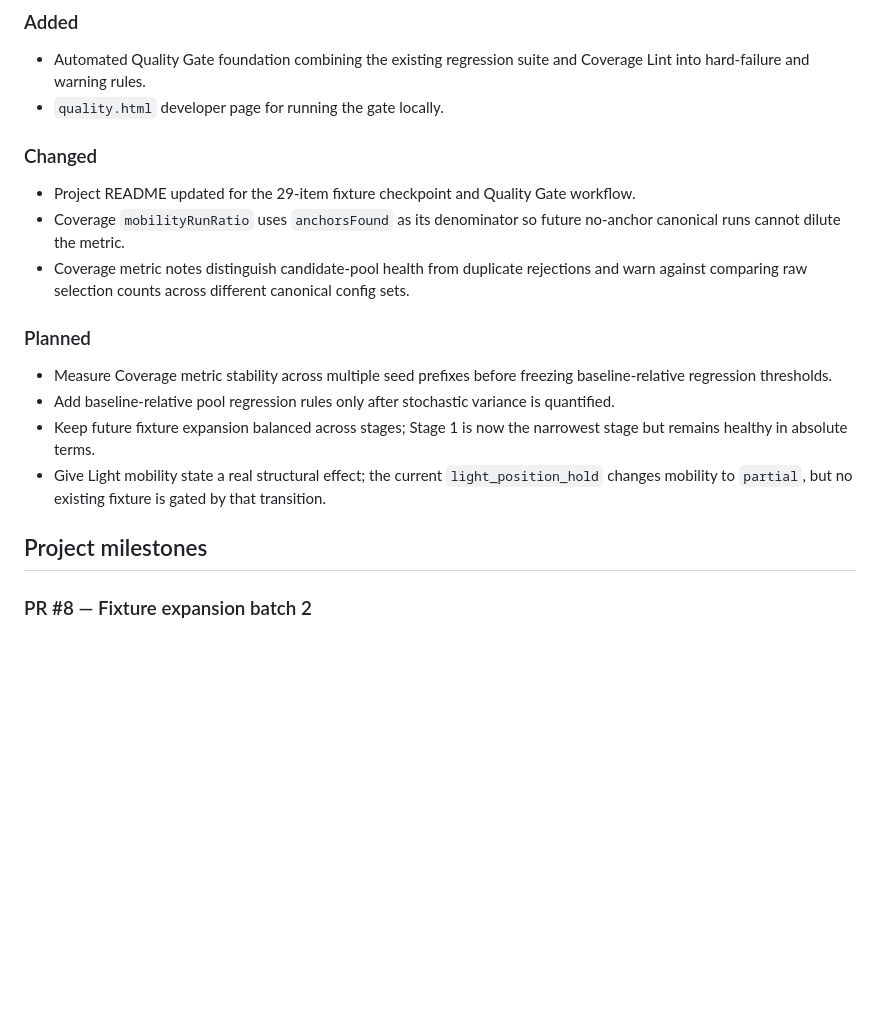
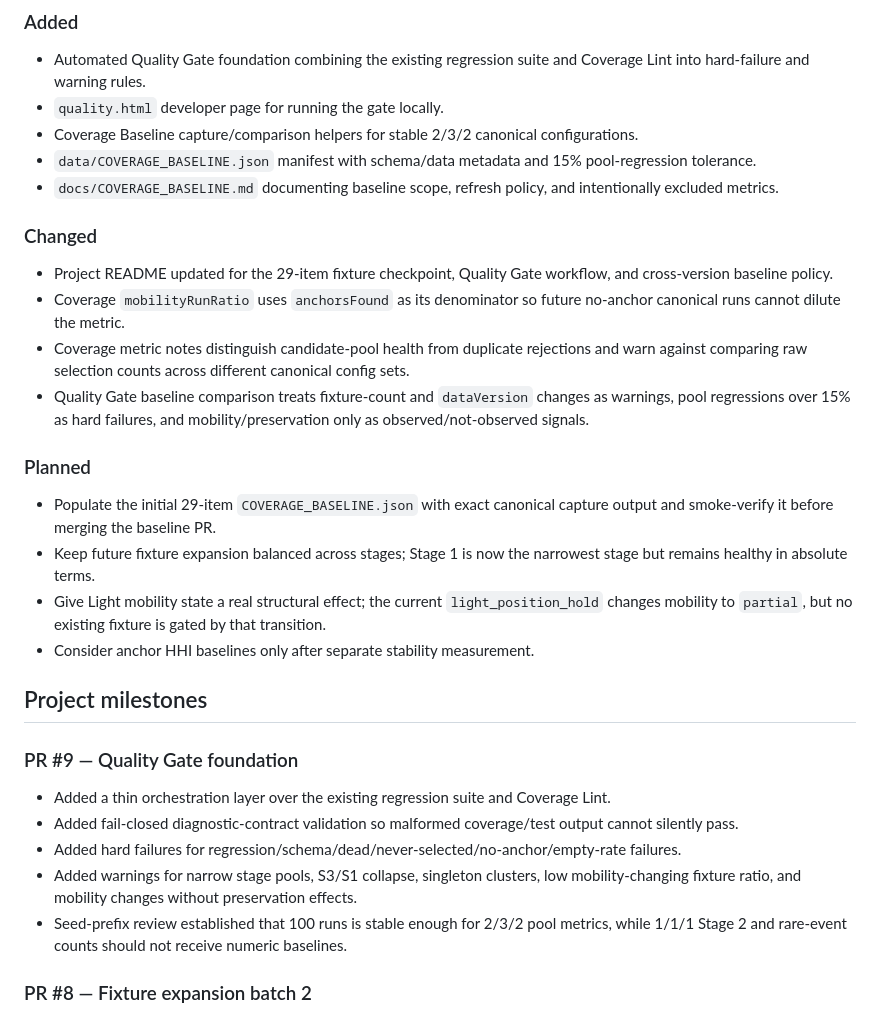
Before and after one commit to LULU0723/adult-story-prompt-builder, a Markdown page: CHANGELOG.md, the part around the change. GitHub-like rendering; blank space fills up the shorter version.

Commit message:
Record coverage baseline milestone

```diff
--- a/CHANGELOG.md
+++ b/CHANGELOG.md
@@ -8,21 +8,33 @@ This file records major project milestones and user-visible development changes.
 
 - Automated Quality Gate foundation combining the existing regression suite and Coverage Lint into hard-failure and warning rules.
 - `quality.html` developer page for running the gate locally.
+- Coverage Baseline capture/comparison helpers for stable 2/3/2 canonical configurations.
+- `data/COVERAGE_BASELINE.json` manifest with schema/data metadata and 15% pool-regression tolerance.
+- `docs/COVERAGE_BASELINE.md` documenting baseline scope, refresh policy, and intentionally excluded metrics.
 
 ### Changed
 
-- Project README updated for the 29-item fixture checkpoint and Quality Gate workflow.
+- Project README updated for the 29-item fixture checkpoint, Quality Gate workflow, and cross-version baseline policy.
 - Coverage `mobilityRunRatio` uses `anchorsFound` as its denominator so future no-anchor canonical runs cannot dilute the metric.
 - Coverage metric notes distinguish candidate-pool health from duplicate rejections and warn against comparing raw selection counts across different canonical config sets.
+- Quality Gate baseline comparison treats fixture-count and `dataVersion` changes as warnings, pool regressions over 15% as hard failures, and mobility/preservation only as observed/not-observed signals.
 
 ### Planned
 
-- Measure Coverage metric stability across multiple seed prefixes before freezing baseline-relative regression thresholds.
-- Add baseline-relative pool regression rules only after stochastic variance is quantified.
+- Populate the initial 29-item `COVERAGE_BASELINE.json` with exact canonical capture output and smoke-verify it before merging the baseline PR.
 - Keep future fixture expansion balanced across stages; Stage 1 is now the narrowest stage but remains healthy in absolute terms.
 - Give Light mobility state a real structural effect; the current `light_position_hold` changes mobility to `partial`, but no existing fixture is gated by that transition.
+- Consider anchor HHI baselines only after separate stability measurement.
 
 ## Project milestones
+
+### PR #9 — Quality Gate foundation
+
+- Added a thin orchestration layer over the existing regression suite and Coverage Lint.
+- Added fail-closed diagnostic-contract validation so malformed coverage/test output cannot silently pass.
+- Added hard failures for regression/schema/dead/never-selected/no-anchor/empty-rate failures.
+- Added warnings for narrow stage pools, S3/S1 collapse, singleton clusters, low mobility-changing fixture ratio, and mobility changes without preservation effects.
+- Seed-prefix review established that 100 runs is stable enough for 2/3/2 pool metrics, while 1/1/1 Stage 2 and rare-event counts should not receive numeric baselines.
 
 ### PR #8 — Fixture expansion batch 2
 
```
